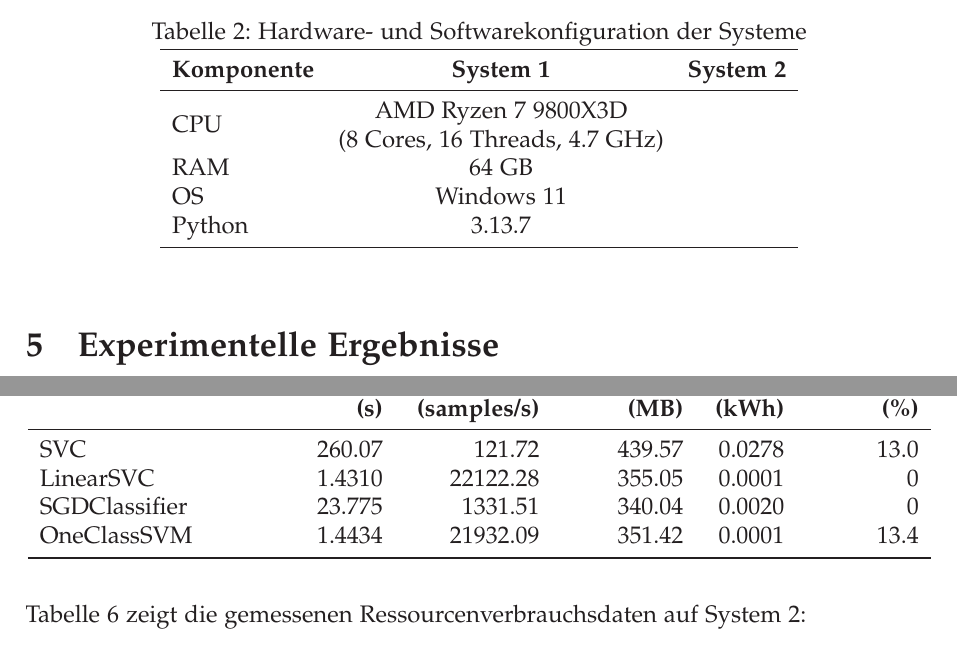
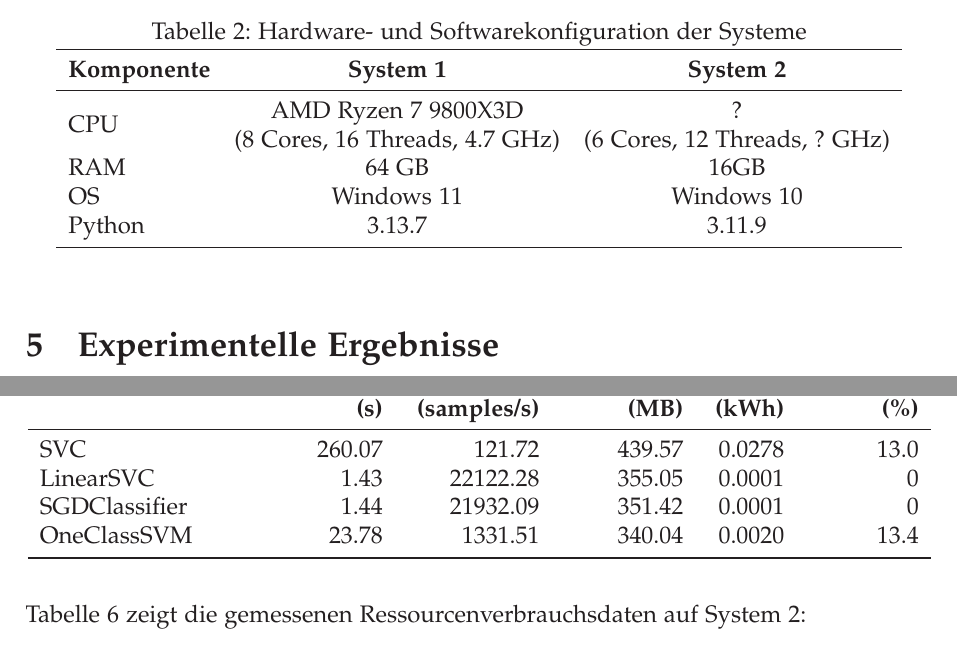
Before and after one commit to DoomOfGods/MAL-ton-iot-ids, a LaTeX document (sys-doc/projektarbeit.tex): two parts of pages 10 and 12 of 16, joined at a grey line, cut so that both start at the same text. Compiled offline with pdfLaTeX.

Commit message:
fix projektarbeit

```diff
--- a/sys-doc/projektarbeit.tex
+++ b/sys-doc/projektarbeit.tex
@@ -357,10 +357,10 @@
 			\toprule
 			\textbf{Komponente} & \textbf{System 1} & \textbf{System 2} \\
 			\midrule
-			CPU & \makecell{AMD Ryzen 7 9800X3D \\ (8 Cores, 16 Threads, 4.7 GHz)} & \\
-			RAM & 64 GB& \\
-			OS & Windows 11 & \\
-			Python & 3.13.7 & \\
+			CPU & \makecell{AMD Ryzen 7 9800X3D \\ (8 Cores, 16 Threads, 4.7 GHz)} & \makecell{? \\ (6 Cores, 12 Threads, ? GHz)} \\
+			RAM & 64 GB& 16GB \\
+			OS & Windows 11 & Windows 10 \\
+			Python & 3.13.7 & 3.11.9 \\
 			\midrule
 		\end{tabular}
 	\end{table}
@@ -435,9 +435,9 @@
 			& \textbf{(s)}           & \textbf{(samples/s)} & \textbf{(MB)} & \textbf{(kWh)} & \textbf{(\%)} \\
 			\midrule
 			SVC           & 260.07 & 121.72   & 439.57 & 0.0278 & 13.0 \\
-			LinearSVC     & 1.4310 & 22122.28 & 355.05 & 0.0001 & 0    \\
-			SGDClassifier & 23.775 & 1331.51  & 340.04 & 0.0020 & 0    \\
-			OneClassSVM   & 1.4434 & 21932.09 & 351.42 & 0.0001 & 13.4 \\
+			LinearSVC     & 1.43   & 22122.28 & 355.05 & 0.0001 & 0    \\
+			SGDClassifier & 1.44   & 21932.09 & 351.42 & 0.0001 & 0    \\
+			OneClassSVM   & 23.78  & 1331.51  & 340.04 & 0.0020 & 13.4 \\
 			\bottomrule
 		\end{tabular}
 	\end{table}
```
Also changed, not shown: sys-doc/projektarbeit.pdf.
